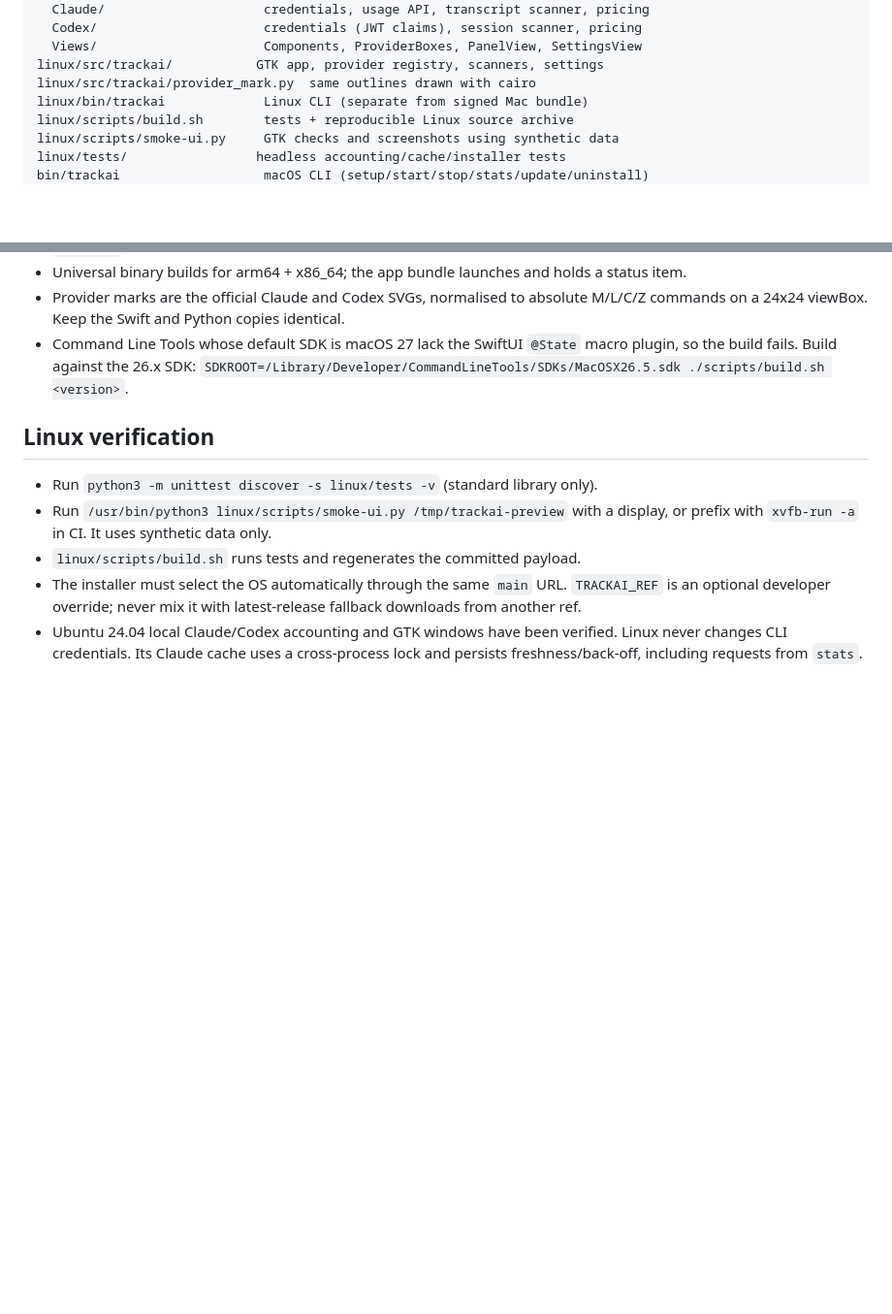
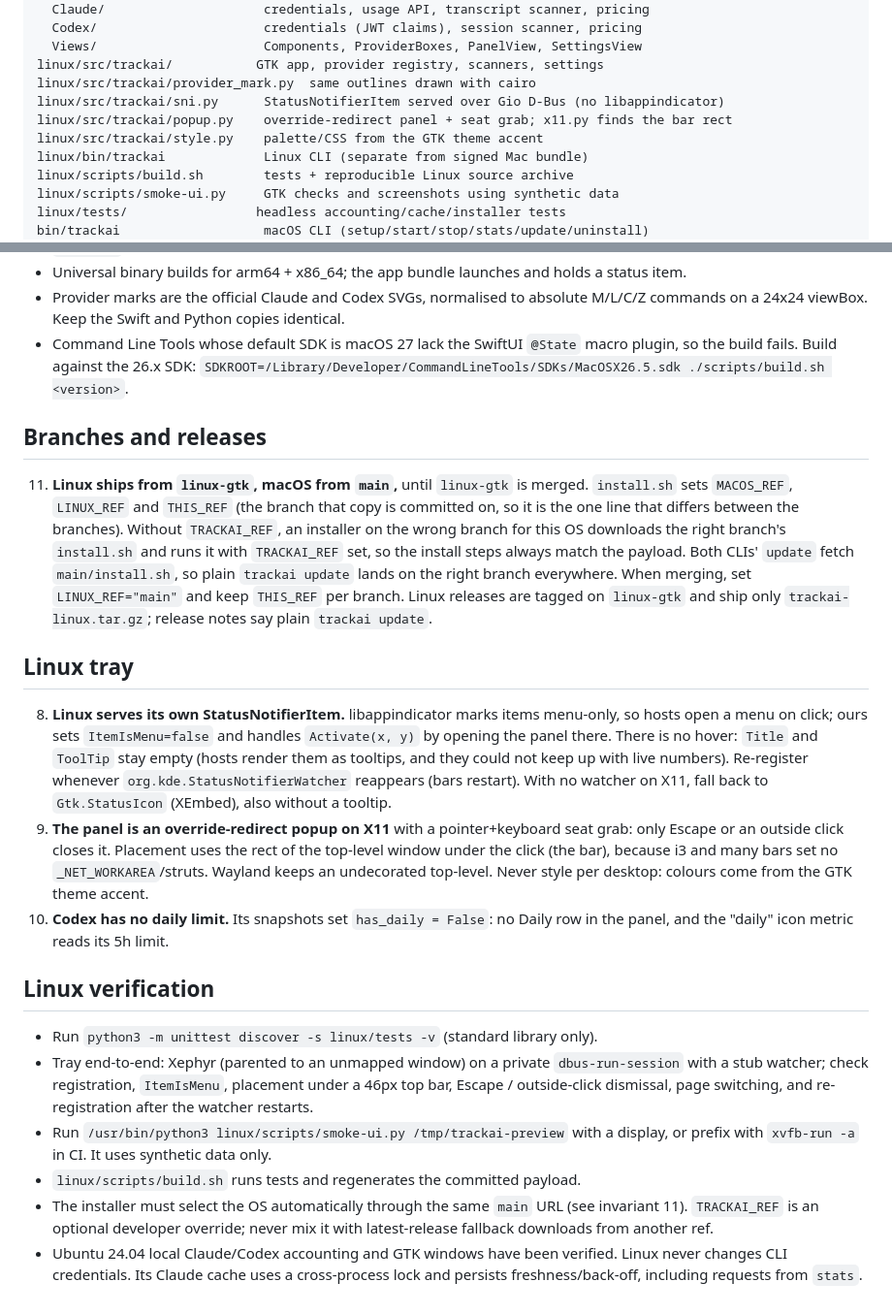
Before and after one commit to sjcsoftware/trackai, a Markdown page: AGENTS.md, 2 parts joined by grey strips. Shown at 97% size. Drawn GitHub-style; blank space fills up the shorter version.

```diff
--- a/AGENTS.md
+++ b/AGENTS.md
@@ -29,6 +29,9 @@ Sources/trackai/
   Views/                      Components, ProviderBoxes, PanelView, SettingsView
 linux/src/trackai/           GTK app, provider registry, scanners, settings
 linux/src/trackai/provider_mark.py  same outlines drawn with cairo
+linux/src/trackai/sni.py      StatusNotifierItem served over Gio D-Bus (no libappindicator)
+linux/src/trackai/popup.py    override-redirect panel + seat grab; x11.py finds the bar rect
+linux/src/trackai/style.py    palette/CSS from the GTK theme accent
 linux/bin/trackai             Linux CLI (separate from signed Mac bundle)
 linux/scripts/build.sh        tests + reproducible Linux source archive
 linux/scripts/smoke-ui.py     GTK checks and screenshots using synthetic data
@@ -121,15 +124,50 @@ only if Google exposes a quota endpoint that a consumer token can actually call.
   macro plugin, so the build fails. Build against the 26.x SDK:
   `SDKROOT=/Library/Developer/CommandLineTools/SDKs/MacOSX26.5.sdk ./scripts/build.sh <version>`.
 
+## Branches and releases
+
+11. **Linux ships from `linux-gtk`, macOS from `main`,** until `linux-gtk` is
+    merged. `install.sh` sets `MACOS_REF`, `LINUX_REF` and `THIS_REF` (the
+    branch that copy is committed on, so it is the one line that differs
+    between the branches). Without `TRACKAI_REF`, an installer on the wrong
+    branch for this OS downloads the right branch's `install.sh` and runs it
+    with `TRACKAI_REF` set, so the install steps always match the payload.
+    Both CLIs' `update` fetch `main/install.sh`, so plain `trackai update`
+    lands on the right branch everywhere. When merging, set `LINUX_REF="main"`
+    and keep `THIS_REF` per branch. Linux releases are tagged on `linux-gtk`
+    and ship only `trackai-linux.tar.gz`; release notes say plain
+    `trackai update`.
+
+## Linux tray
+
+8. **Linux serves its own StatusNotifierItem.** libappindicator marks items
+   menu-only, so hosts open a menu on click; ours sets `ItemIsMenu=false` and
+   handles `Activate(x, y)` by opening the panel there. There is no hover:
+   `Title` and `ToolTip` stay empty (hosts render them as tooltips, and they
+   could not keep up with live numbers). Re-register whenever
+   `org.kde.StatusNotifierWatcher` reappears (bars restart). With no watcher
+   on X11, fall back to `Gtk.StatusIcon` (XEmbed), also without a tooltip.
+9. **The panel is an override-redirect popup on X11** with a pointer+keyboard
+   seat grab: only Escape or an outside click closes it. Placement uses the
+   rect of the top-level window under the click (the bar), because i3 and many
+   bars set no `_NET_WORKAREA`/struts. Wayland keeps an undecorated top-level.
+   Never style per desktop: colours come from the GTK theme accent.
+10. **Codex has no daily limit.** Its snapshots set `has_daily = False`: no
+    Daily row in the panel, and the "daily" icon metric reads its 5h limit.
+
 ## Linux verification
 
 - Run `python3 -m unittest discover -s linux/tests -v` (standard library only).
+- Tray end-to-end: Xephyr (parented to an unmapped window) on a private
+  `dbus-run-session` with a stub watcher; check registration, `ItemIsMenu`,
+  placement under a 46px top bar, Escape / outside-click dismissal, page
+  switching, and re-registration after the watcher restarts.
 - Run `/usr/bin/python3 linux/scripts/smoke-ui.py /tmp/trackai-preview` with a
   display, or prefix with `xvfb-run -a` in CI. It uses synthetic data only.
 - `linux/scripts/build.sh` runs tests and regenerates the committed payload.
-- The installer must select the OS automatically through the same `main` URL.
-  `TRACKAI_REF` is an optional developer override; never mix it with latest-release
-  fallback downloads from another ref.
+- The installer must select the OS automatically through the same `main` URL
+  (see invariant 11). `TRACKAI_REF` is an optional developer override; never
+  mix it with latest-release fallback downloads from another ref.
 - Ubuntu 24.04 local Claude/Codex accounting and GTK windows have been verified.
   Linux never changes CLI credentials. Its Claude cache uses a cross-process
   lock and persists freshness/back-off, including requests from `stats`.
```
Also changed, not shown: README.md (+20 -7 lines), screenshots/linux-overview.png, 3 other files.
